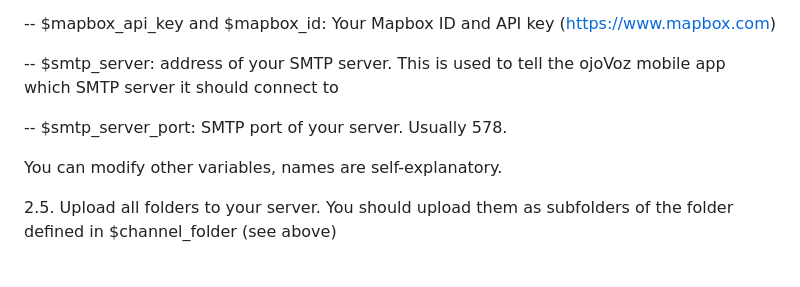
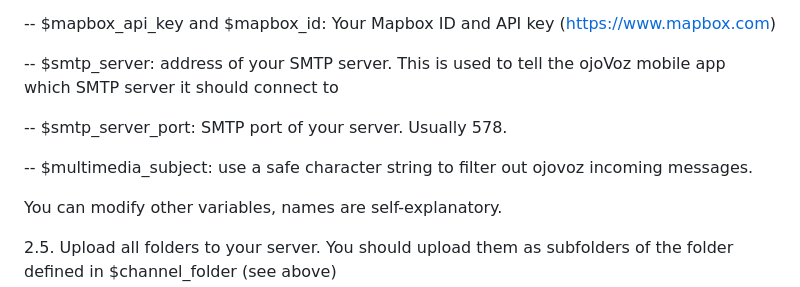
Before and after one commit to ojovoz/ojovoz_web_server, a Markdown page: README.md, the part around the change. Rendered like a GitHub page; blank space fills up the shorter version.

```diff
--- a/README.md
+++ b/README.md
@@ -33,6 +33,8 @@ ojoVoz webServer
 
 -- $smtp_server_port: SMTP port of your server. Usually 578.
 
+-- $multimedia_subject: use a safe character string to filter out ojovoz incoming messages.
+
 You can modify other variables, names are self-explanatory.
 
 2.5. Upload all folders to your server. You should upload them as subfolders of the folder defined in $channel_folder (see above)
```
